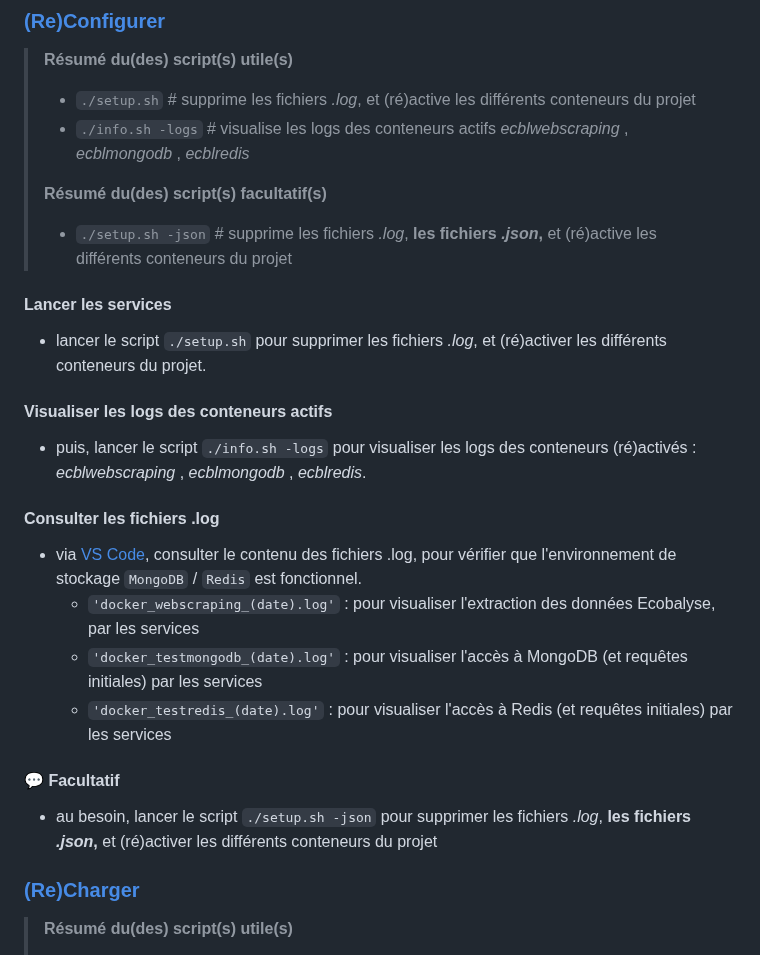
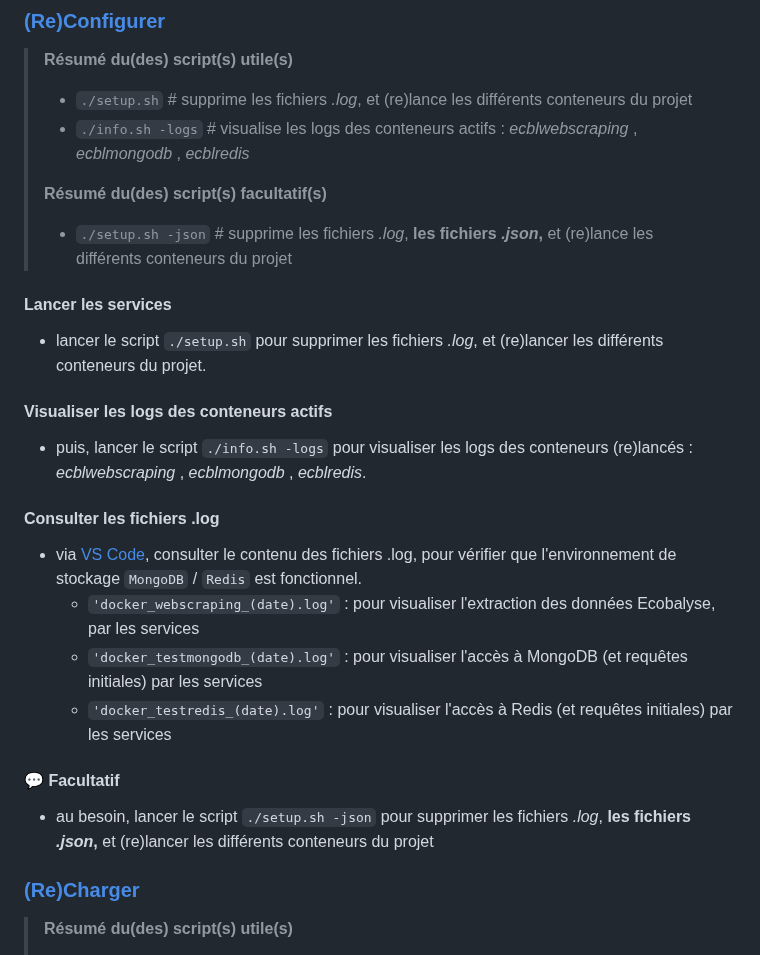
Before and after one commit to dte-thierry/prj_ECOBALYSE, a Markdown page: README.md, the part around the change. Rendered like a GitHub page.

```diff
--- a/README.md
+++ b/README.md
@@ -134,20 +134,20 @@ Depuis le répertoire <i><b>~/prj_ECOBALYSE</i></b> :
 
 > **Résumé du(des) script(s) utile(s)**
 >
-> - `./setup.sh` # supprime les fichiers *.log*, et (ré)active les différents conteneurs du projet
-> - `./info.sh -logs` # visualise les logs des conteneurs actifs *ecblwebscraping* , *ecblmongodb* , *ecblredis*
+> - `./setup.sh` # supprime les fichiers *.log*, et (re)lance les différents conteneurs du projet
+> - `./info.sh -logs` # visualise les logs des conteneurs actifs : *ecblwebscraping* , *ecblmongodb* , *ecblredis*
 >
 > **Résumé du(des) script(s) facultatif(s)**
 >
-> - `./setup.sh -json` # supprime les fichiers *.log*, **les fichiers *.json*,** et (ré)active les différents conteneurs du projet
+> - `./setup.sh -json` # supprime les fichiers *.log*, **les fichiers *.json*,** et (re)lance les différents conteneurs du projet
 
 #### Lancer les services
 
-- lancer le script `./setup.sh` pour supprimer les fichiers *.log*, et (ré)activer les différents conteneurs du projet.
+- lancer le script `./setup.sh` pour supprimer les fichiers *.log*, et (re)lancer les différents conteneurs du projet.
 
 #### Visualiser les logs des conteneurs actifs
 
-- puis, lancer le script `./info.sh -logs` pour visualiser les logs des conteneurs (ré)activés : *ecblwebscraping* , *ecblmongodb* , *ecblredis*.
+- puis, lancer le script `./info.sh -logs` pour visualiser les logs des conteneurs (re)lancés : *ecblwebscraping* , *ecblmongodb* , *ecblredis*.
 
 #### Consulter les fichiers .log
 
@@ -158,7 +158,7 @@ Depuis le répertoire <i><b>~/prj_ECOBALYSE</i></b> :
 
 #### 💬 Facultatif
 
-- au besoin, lancer le script `./setup.sh -json` pour supprimer les fichiers *.log*, **les fichiers *.json*,** et (ré)activer les différents conteneurs du projet
+- au besoin, lancer le script `./setup.sh -json` pour supprimer les fichiers *.log*, **les fichiers *.json*,** et (re)lancer les différents conteneurs du projet
 
 
 ### <a name="tdm-03-04" />[(Re)Charger](#tdm-03)
```
